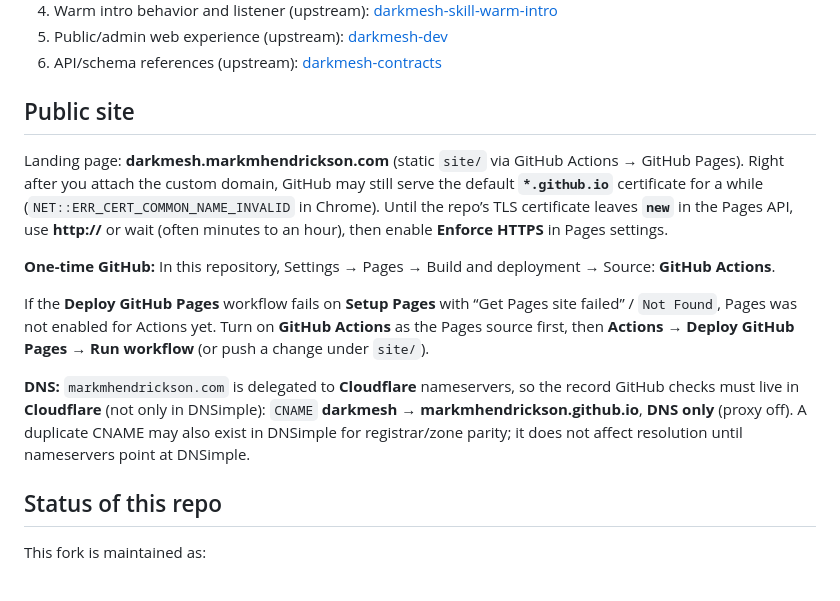
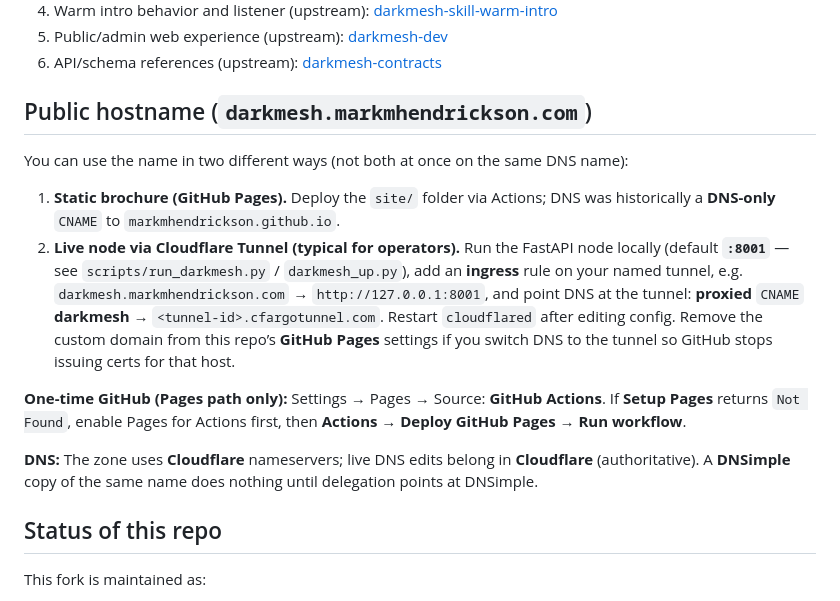
Before and after one commit to markmhendrickson/darkmesh, a Markdown page: README.md, the part around the change. GitHub-like rendering.

Commit message:
Document Pages vs Cloudflare Tunnel for darkmesh hostname

```diff
--- a/README.md
+++ b/README.md
@@ -181,15 +181,16 @@ flowchart LR
 5. Public/admin web experience (upstream): [darkmesh-dev](https://github.com/anandiyer/darkmesh-dev)
 6. API/schema references (upstream): [darkmesh-contracts](https://github.com/anandiyer/darkmesh-contracts)
 
-## Public site
+## Public hostname (`darkmesh.markmhendrickson.com`)
 
-Landing page: **darkmesh.markmhendrickson.com** (static `site/` via GitHub Actions → GitHub Pages). Right after you attach the custom domain, GitHub may still serve the default **`*.github.io`** certificate for a while (`NET::ERR_CERT_COMMON_NAME_INVALID` in Chrome). Until the repo’s TLS certificate leaves **`new`** in the Pages API, use **http://** or wait (often minutes to an hour), then enable **Enforce HTTPS** in Pages settings.
+You can use the name in two different ways (not both at once on the same DNS name):
 
-**One-time GitHub:** In this repository, Settings → Pages → Build and deployment → Source: **GitHub Actions**.
+1. **Static brochure (GitHub Pages).** Deploy the `site/` folder via Actions; DNS was historically a **DNS-only** `CNAME` to `markmhendrickson.github.io`.
+2. **Live node via Cloudflare Tunnel (typical for operators).** Run the FastAPI node locally (default **`:8001`** — see `scripts/run_darkmesh.py` / `darkmesh_up.py`), add an **ingress** rule on your named tunnel, e.g. `darkmesh.markmhendrickson.com` → `http://127.0.0.1:8001`, and point DNS at the tunnel: **proxied** `CNAME` **darkmesh** → `<tunnel-id>.cfargotunnel.com`. Restart `cloudflared` after editing config. Remove the custom domain from this repo’s **GitHub Pages** settings if you switch DNS to the tunnel so GitHub stops issuing certs for that host.
 
-If the **Deploy GitHub Pages** workflow fails on **Setup Pages** with “Get Pages site failed” / `Not Found`, Pages was not enabled for Actions yet. Turn on **GitHub Actions** as the Pages source first, then **Actions → Deploy GitHub Pages → Run workflow** (or push a change under `site/`).
+**One-time GitHub (Pages path only):** Settings → Pages → Source: **GitHub Actions**. If **Setup Pages** returns `Not Found`, enable Pages for Actions first, then **Actions → Deploy GitHub Pages → Run workflow**.
 
-**DNS:** `markmhendrickson.com` is delegated to **Cloudflare** nameservers, so the record GitHub checks must live in **Cloudflare** (not only in DNSimple): `CNAME` **darkmesh** → **markmhendrickson.github.io**, **DNS only** (proxy off). A duplicate CNAME may also exist in DNSimple for registrar/zone parity; it does not affect resolution until nameservers point at DNSimple.
+**DNS:** The zone uses **Cloudflare** nameservers; live DNS edits belong in **Cloudflare** (authoritative). A **DNSimple** copy of the same name does nothing until delegation points at DNSimple.
 
 ## Status of this repo
 
```
